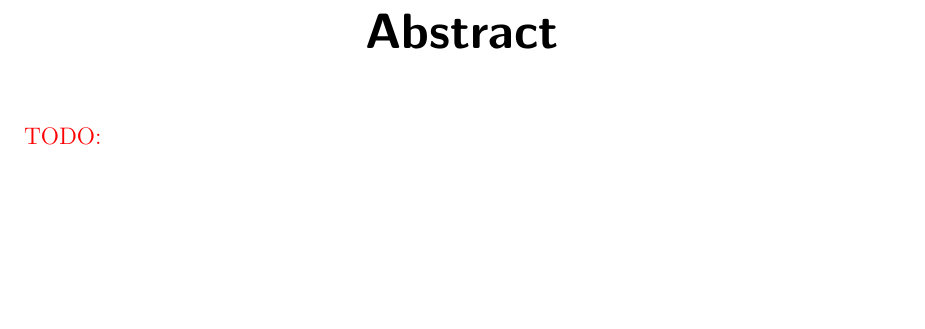
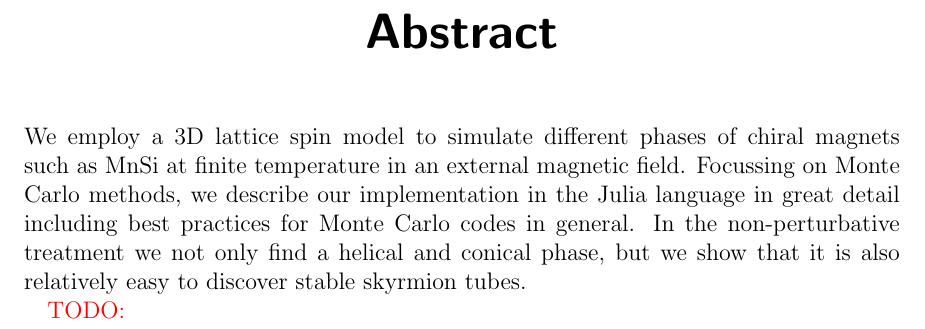
Before and after one commit to nikikilbertus/report_sky-moca, a LaTeX document (report/project.tex, which reads report/chapters/abstract_english.tex): part of page 5 of 19, cut so that both start at the same text, the shorter picture padded with empty space. Compiled offline with pdfLaTeX.

Commit message:
first lines of abstract

```diff
--- a/report/chapters/abstract_english.tex
+++ b/report/chapters/abstract_english.tex
@@ -11,5 +11,12 @@
 \bigskip
 \bigskip
 %
+We employ a 3D lattice spin model to simulate different phases of chiral magnets
+such as MnSi at finite temperature in an external magnetic field.  Focussing on
+Monte Carlo methods, we describe our implementation in the Julia language in
+great detail including best practices for Monte Carlo codes in general. In the
+non-perturbative treatment we not only find a helical and conical phase, but we
+show that it is also relatively easy to discover stable skyrmion tubes.
+
 \todo{}
 %
```
